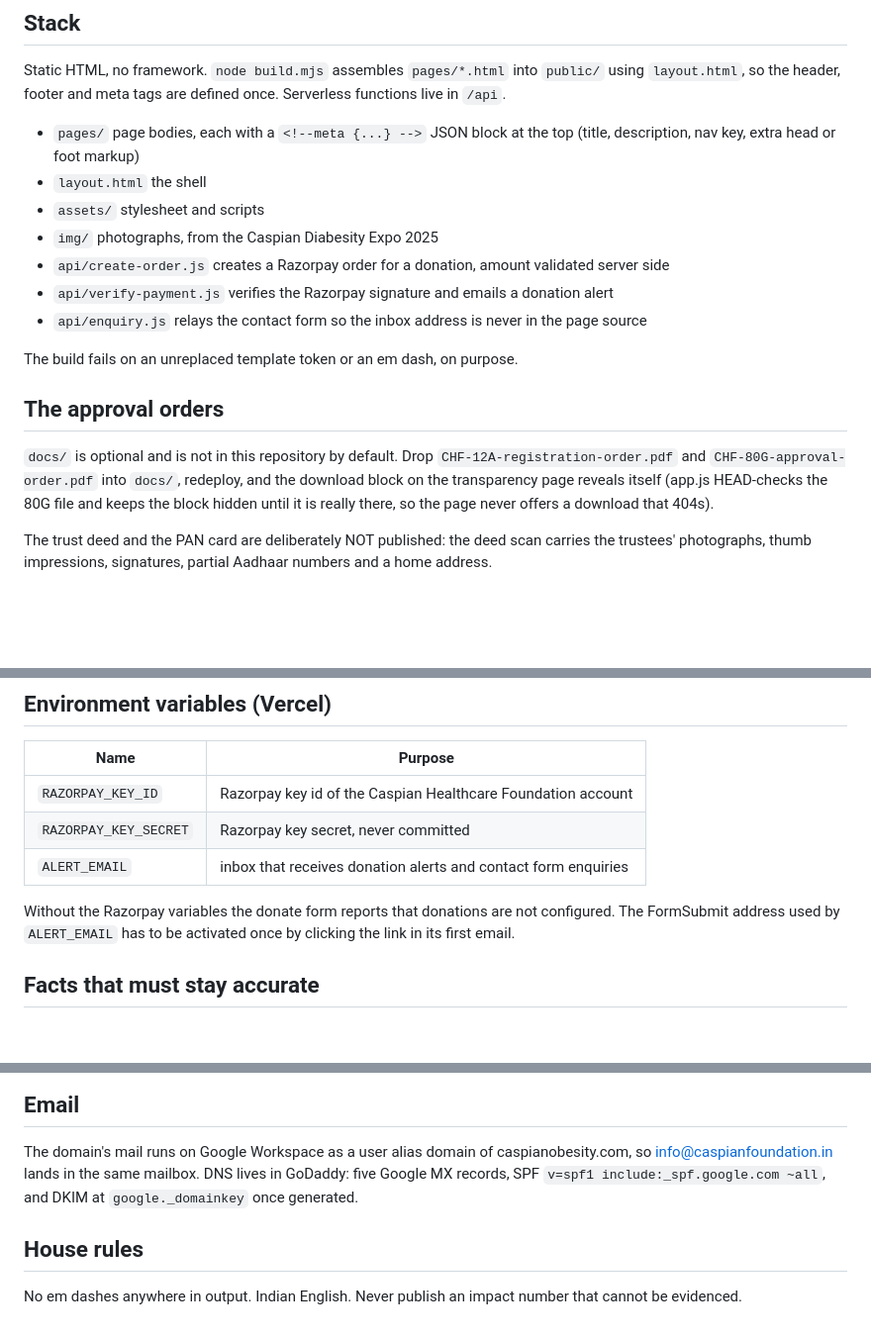
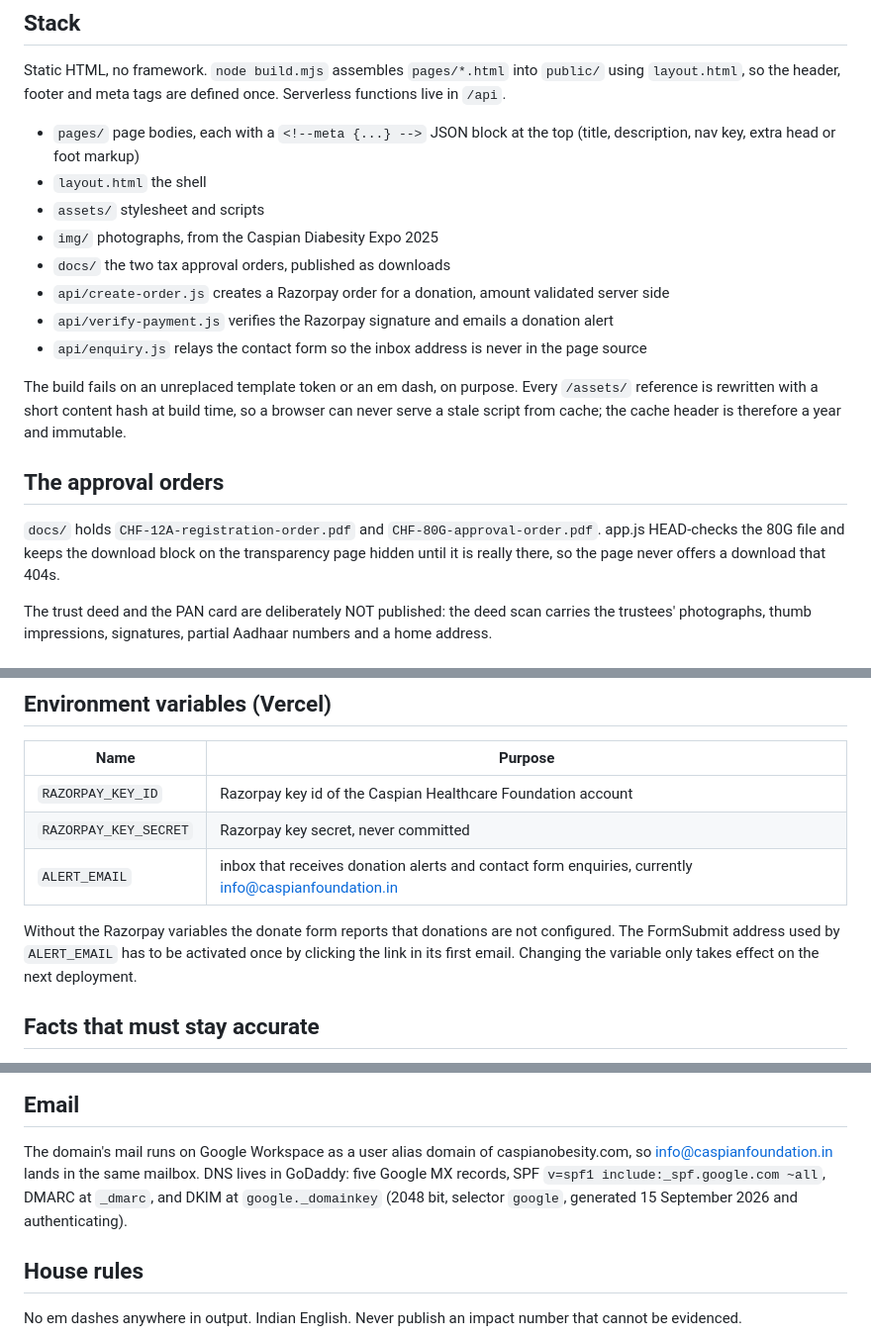
Before and after one commit to oratorkhizer/caspianfoundation-site, a Markdown page: README.md, 3 parts joined by grey strips. Shown at 99% size. Rendered like a GitHub page; blank space fills up the shorter version.

Commit message:
Record the live DKIM and alert-email state, and rebuild from HEAD
Co-Authored-By: Claude Opus 5 <noreply@anthropic.com>
Claude-Session: https://claude.ai/code/session_0124RgavrJX8JyzBCZ2dvZNg

```diff
--- a/README.md
+++ b/README.md
@@ -10,17 +10,19 @@ so the header, footer and meta tags are defined once. Serverless functions live
 - `layout.html` the shell
 - `assets/` stylesheet and scripts
 - `img/` photographs, from the Caspian Diabesity Expo 2025
+- `docs/` the two tax approval orders, published as downloads
 - `api/create-order.js` creates a Razorpay order for a donation, amount validated server side
 - `api/verify-payment.js` verifies the Razorpay signature and emails a donation alert
 - `api/enquiry.js` relays the contact form so the inbox address is never in the page source
 
 The build fails on an unreplaced template token or an em dash, on purpose.
+Every `/assets/` reference is rewritten with a short content hash at build time, so a browser can
+never serve a stale script from cache; the cache header is therefore a year and immutable.
 
 ## The approval orders
-`docs/` is optional and is not in this repository by default. Drop
-`CHF-12A-registration-order.pdf` and `CHF-80G-approval-order.pdf` into `docs/`, redeploy, and the
-download block on the transparency page reveals itself (app.js HEAD-checks the 80G file and keeps the
-block hidden until it is really there, so the page never offers a download that 404s).
+`docs/` holds `CHF-12A-registration-order.pdf` and `CHF-80G-approval-order.pdf`. app.js HEAD-checks the
+80G file and keeps the download block on the transparency page hidden until it is really there, so the
+page never offers a download that 404s.
 
 The trust deed and the PAN card are deliberately NOT published: the deed scan carries the trustees'
 photographs, thumb impressions, signatures, partial Aadhaar numbers and a home address.
@@ -52,10 +54,11 @@ SBI New Delhi Main Branch and nowhere else, so a second payment route would be n
 | --- | --- |
 | `RAZORPAY_KEY_ID` | Razorpay key id of the Caspian Healthcare Foundation account |
 | `RAZORPAY_KEY_SECRET` | Razorpay key secret, never committed |
-| `ALERT_EMAIL` | inbox that receives donation alerts and contact form enquiries |
+| `ALERT_EMAIL` | inbox that receives donation alerts and contact form enquiries, currently info@caspianfoundation.in |
 
 Without the Razorpay variables the donate form reports that donations are not configured.
 The FormSubmit address used by `ALERT_EMAIL` has to be activated once by clicking the link in its first email.
+Changing the variable only takes effect on the next deployment.
 
 ## Facts that must stay accurate
 - PAN AADTC2568A
@@ -69,7 +72,8 @@ the end of that period, so the paperwork should start around September 2027.
 ## Email
 The domain's mail runs on Google Workspace as a user alias domain of caspianobesity.com, so
 info@caspianfoundation.in lands in the same mailbox. DNS lives in GoDaddy: five Google MX records,
-SPF `v=spf1 include:_spf.google.com ~all`, and DKIM at `google._domainkey` once generated.
+SPF `v=spf1 include:_spf.google.com ~all`, DMARC at `_dmarc`, and DKIM at `google._domainkey`
+(2048 bit, selector `google`, generated 15 September 2026 and authenticating).
 
 ## House rules
 No em dashes anywhere in output. Indian English. Never publish an impact number that cannot be evidenced.
```
